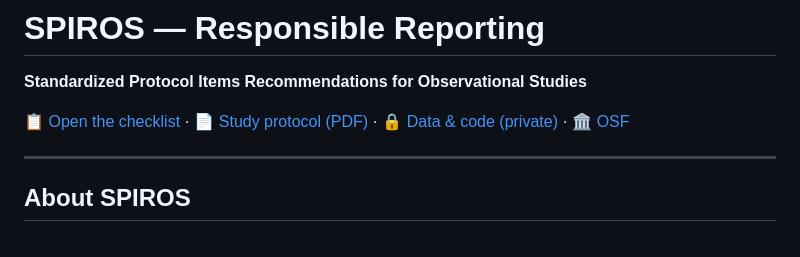
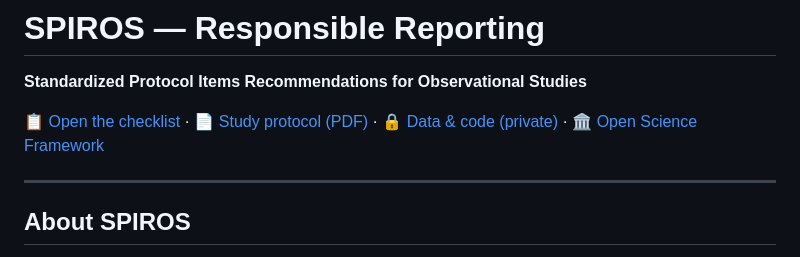
Before and after one commit to mauricezeegers/spiros-guideline, a Markdown page: README.md, the part around the change. Drawn GitHub-style.

Commit message:
Correct link text for OSF in README
Updated the link text for the Open Science Framework.

```diff
--- a/README.md
+++ b/README.md
@@ -2,7 +2,7 @@
 
 **Standardized Protocol Items Recommendations for Observational Studies**
 
-[📋 Open the checklist](https://mauricezeegers.github.io/spiros-guideline/) · [📄 Study protocol (PDF)](https://www.maastrichtuniversity.nl/file/spiros-protocol-paperpdf) · [🔒 Data & code (private)](https://github.com/MosaROR/spiros-data) · [🏛️ OSF](https://osf.io/t6rvj/overview)
+[📋 Open the checklist](https://mauricezeegers.github.io/spiros-guideline/) · [📄 Study protocol (PDF)](https://www.maastrichtuniversity.nl/file/spiros-protocol-paperpdf) · [🔒 Data & code (private)](https://github.com/MosaROR/spiros-data) · [🏛️ Open Science Framework](https://osf.io/t6rvj/overview)
 
 ---
 
```
